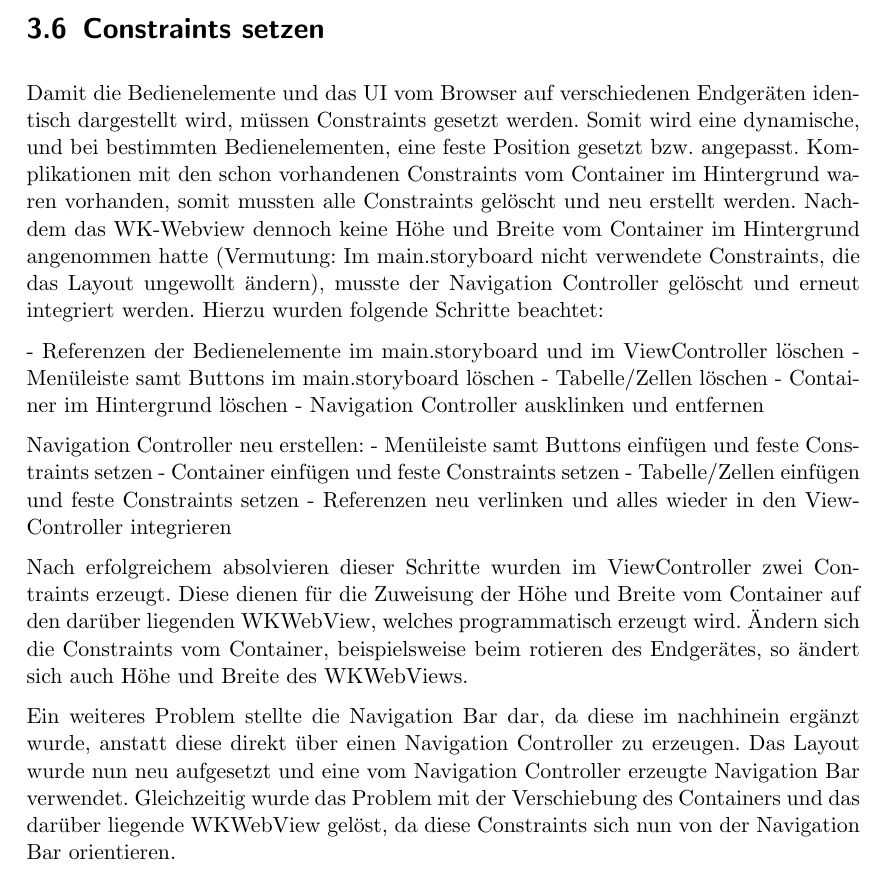
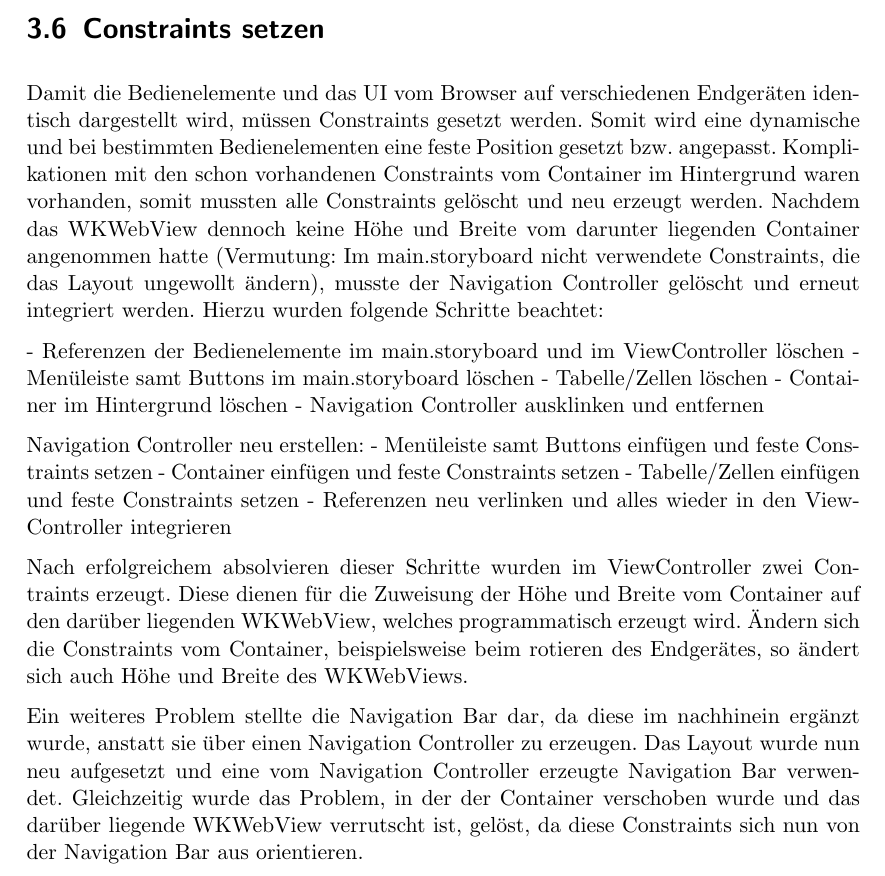
Before and after one commit to EEXCESS-Browser/Documentation, a LaTeX document (LaTeX/Spec.tex, which reads LaTeX/Constraints_setzen.tex): part of page 24 of 56, cut so that both start at the same text. Compiled offline with pdfLaTeX; the source files are stored in an older character set and shown here as Unicode; an older LaTeX class or package is replaced by its successor.

```diff
--- a/LaTeX/Constraints_setzen.tex
+++ b/LaTeX/Constraints_setzen.tex
@@ -5,7 +5,7 @@
 
 \section{Constraints setzen}
 
-Damit die Bedienelemente und das UI vom Browser auf verschiedenen Endgeräten identisch dargestellt wird, müssen Constraints gesetzt werden. Somit wird eine dynamische, und bei bestimmten Bedienelementen, eine feste Position gesetzt bzw. angepasst. Komplikationen mit den schon vorhandenen Constraints vom Container im Hintergrund waren vorhanden, somit mussten alle Constraints gelöscht und neu erstellt werden. Nachdem das WK-Webview dennoch keine Höhe und Breite vom Container im Hintergrund angenommen hatte (Vermutung: Im main.storyboard nicht verwendete Constraints, die das Layout ungewollt ändern), musste der Navigation Controller gelöscht und erneut integriert werden. Hierzu wurden folgende Schritte beachtet:
+Damit die Bedienelemente und das UI vom Browser auf verschiedenen Endgeräten identisch dargestellt wird, müssen Constraints gesetzt werden. Somit wird eine dynamische und bei bestimmten Bedienelementen eine feste Position gesetzt bzw. angepasst. Komplikationen mit den schon vorhandenen Constraints vom Container im Hintergrund waren vorhanden, somit mussten alle Constraints gelöscht und neu erzeugt werden. Nachdem das WKWebView dennoch keine Höhe und Breite vom darunter liegenden Container angenommen hatte (Vermutung: Im main.storyboard nicht verwendete Constraints, die das Layout ungewollt ändern), musste der Navigation Controller gelöscht und erneut integriert werden. Hierzu wurden folgende Schritte beachtet:
 
 - Referenzen der Bedienelemente im main.storyboard und im ViewController löschen
 - Menüleiste samt Buttons im main.storyboard löschen
@@ -21,7 +21,7 @@
 
 Nach erfolgreichem absolvieren dieser Schritte wurden im ViewController zwei Contraints erzeugt. Diese dienen für die Zuweisung der Höhe und Breite vom Container auf den darüber liegenden WKWebView, welches programmatisch erzeugt wird. Ändern sich die Constraints vom Container, beispielsweise beim rotieren des Endgerätes, so ändert sich auch Höhe und Breite des WKWebViews.
 
-Ein weiteres Problem stellte die Navigation Bar dar, da diese im nachhinein ergänzt wurde, anstatt diese direkt über einen Navigation Controller zu erzeugen. Das Layout wurde nun neu aufgesetzt und eine vom Navigation Controller erzeugte Navigation Bar verwendet. Gleichzeitig wurde das Problem mit der Verschiebung des Containers und das darüber liegende WKWebView gelöst, da diese Constraints sich nun von der Navigation Bar orientieren.
+Ein weiteres Problem stellte die Navigation Bar dar, da diese im nachhinein ergänzt wurde, anstatt sie über einen Navigation Controller zu erzeugen. Das Layout wurde nun neu aufgesetzt und eine vom Navigation Controller erzeugte Navigation Bar verwendet. Gleichzeitig wurde das Problem, in der der Container verschoben wurde und das darüber liegende WKWebView verrutscht ist, gelöst, da diese Constraints sich nun von der Navigation Bar aus orientieren.
 
 \includegraphics[width=12cm]{Pics/WKWebView_Hochformat}
 \newpage
```
Also changed, not shown: LaTeX/Animation_der_TableView.tex (+1 -1 lines), LaTeX/Entwicklung_des_Layouts_des_Browsers.tex (+4 -2 lines), LaTeX/Pics/use_case_browser.png (added), 1 other file.
